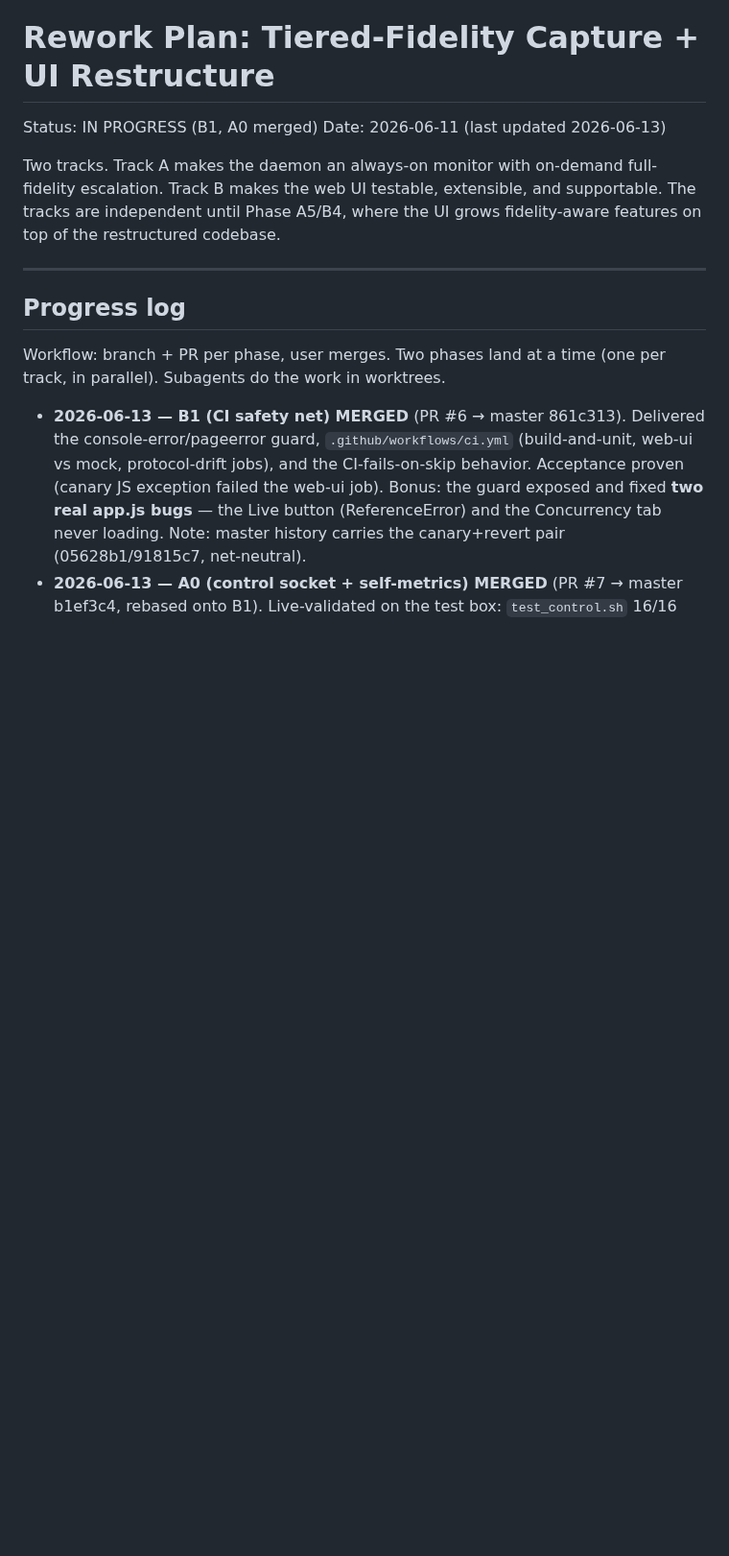
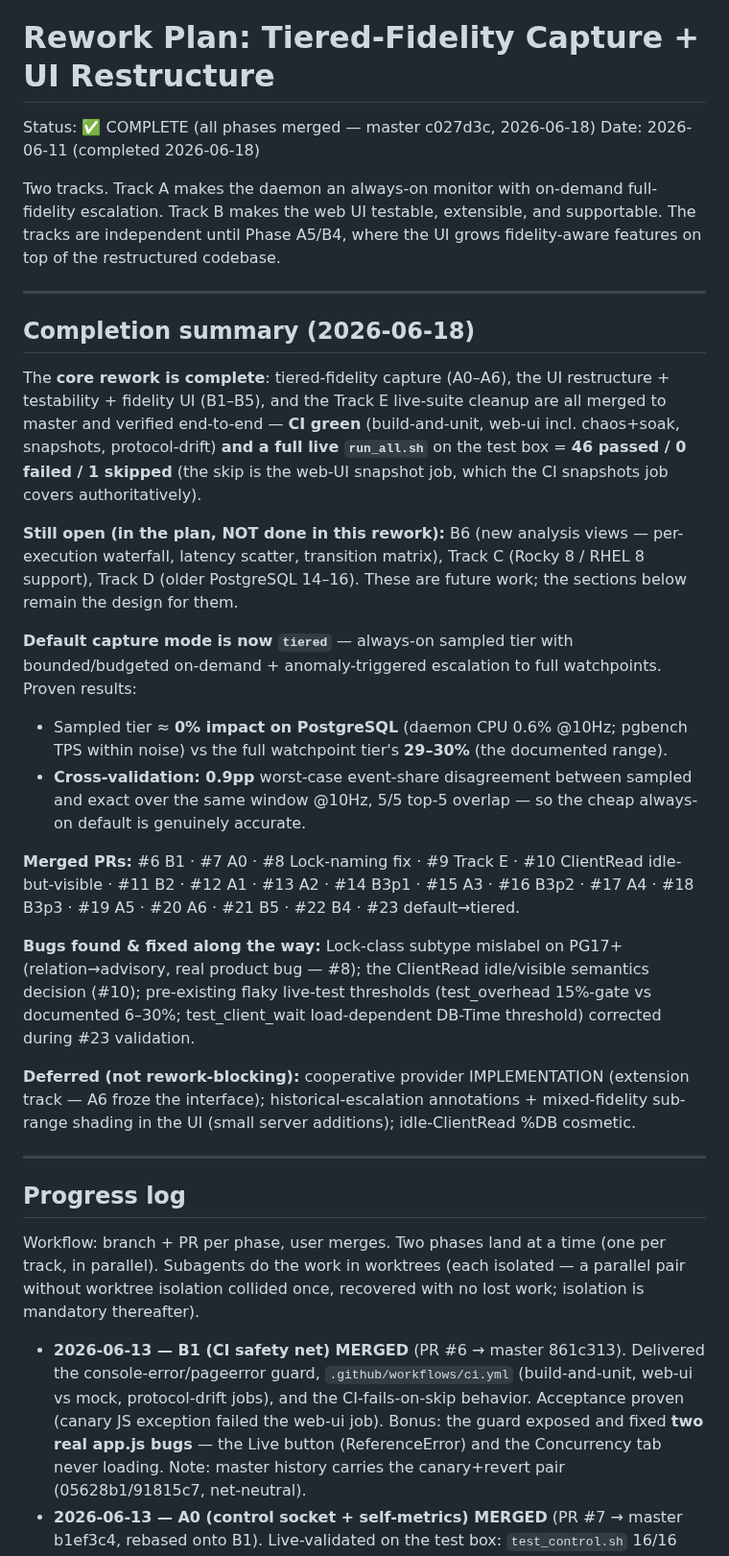
Before and after one commit to AboEl3iz/pg_wait_tracer, a Markdown page: docs/REWORK_PLAN.md, the part around one of its changes. Shown at 96% size. GitHub-like rendering; blank space fills up the shorter version.

Commit message:
Mark rework plan complete: core tracks (A0-A6, B1-B5, E) done
Status -> COMPLETE (master c027d3c). Add a completion summary: all core
phases merged + verified (CI green; live run_all 46/0/1), tiered is now
the default, proven overhead (sampled ~0% vs full 29-30%, 0.9pp
cross-validation). Honestly scope what's still open: B6 (new analysis
views), Track C (Rocky 8), Track D (older PG) are future work, not done
here. Update sequencing diagram to reflect actual status.

```diff
--- a/docs/REWORK_PLAN.md
+++ b/docs/REWORK_PLAN.md
@@ -1,7 +1,7 @@
 # Rework Plan: Tiered-Fidelity Capture + UI Restructure
 
-Status: IN PROGRESS (B1, A0 merged)
-Date: 2026-06-11 (last updated 2026-06-13)
+Status: ✅ COMPLETE (all phases merged — master c027d3c, 2026-06-18)
+Date: 2026-06-11 (completed 2026-06-18)
 
 Two tracks. Track A makes the daemon an always-on monitor with on-demand
 full-fidelity escalation. Track B makes the web UI testable, extensible,
@@ -10,10 +10,55 @@ UI grows fidelity-aware features on top of the restructured codebase.
 
 ---
 
+## Completion summary (2026-06-18)
+
+The **core rework is complete**: tiered-fidelity capture (A0–A6), the UI
+restructure + testability + fidelity UI (B1–B5), and the Track E
+live-suite cleanup are all merged to master and verified end-to-end —
+**CI green** (build-and-unit, web-ui incl. chaos+soak, snapshots,
+protocol-drift) **and a full live `run_all.sh`** on the test box =
+**46 passed / 0 failed / 1 skipped** (the skip is the web-UI snapshot
+job, which the CI snapshots job covers authoritatively).
+
+**Still open (in the plan, NOT done in this rework):** B6 (new analysis
+views — per-execution waterfall, latency scatter, transition matrix),
+Track C (Rocky 8 / RHEL 8 support), Track D (older PostgreSQL 14–16).
+These are future work; the sections below remain the design for them.
+
+**Default capture mode is now `tiered`** — always-on sampled tier with
+bounded/budgeted on-demand + anomaly-triggered escalation to full
+watchpoints. Proven results:
+- Sampled tier ≈ **0% impact on PostgreSQL** (daemon CPU 0.6% @10Hz;
+  pgbench TPS within noise) vs the full watchpoint tier's **29–30%**
+  (the documented range).
+- **Cross-validation: 0.9pp** worst-case event-share disagreement
+  between sampled and exact over the same window @10Hz, 5/5 top-5
+  overlap — so the cheap always-on default is genuinely accurate.
+
+**Merged PRs:** #6 B1 · #7 A0 · #8 Lock-naming fix · #9 Track E ·
+#10 ClientRead idle-but-visible · #11 B2 · #12 A1 · #13 A2 · #14 B3p1 ·
+#15 A3 · #16 B3p2 · #17 A4 · #18 B3p3 · #19 A5 · #20 A6 · #21 B5 ·
+#22 B4 · #23 default→tiered.
+
+**Bugs found & fixed along the way:** Lock-class subtype mislabel on
+PG17+ (relation→advisory, real product bug — #8); the ClientRead
+idle/visible semantics decision (#10); pre-existing flaky live-test
+thresholds (test_overhead 15%-gate vs documented 6–30%; test_client_wait
+load-dependent DB-Time threshold) corrected during #23 validation.
+
+**Deferred (not rework-blocking):** cooperative provider IMPLEMENTATION
+(extension track — A6 froze the interface); historical-escalation
+annotations + mixed-fidelity sub-range shading in the UI (small server
+additions); idle-ClientRead %DB cosmetic.
+
+---
+
 ## Progress log
 
 Workflow: branch + PR per phase, user merges. Two phases land at a time
-(one per track, in parallel). Subagents do the work in worktrees.
+(one per track, in parallel). Subagents do the work in worktrees (each
+isolated — a parallel pair without worktree isolation collided once,
+recovered with no lost work; isolation is mandatory thereafter).
 
 - **2026-06-13 — B1 (CI safety net) MERGED** (PR #6 → master 861c313).
   Delivered the console-error/pageerror guard, `.github/workflows/ci.yml`
```
Also changed, not shown: other parts of docs/REWORK_PLAN.md (+7 -7 lines).
